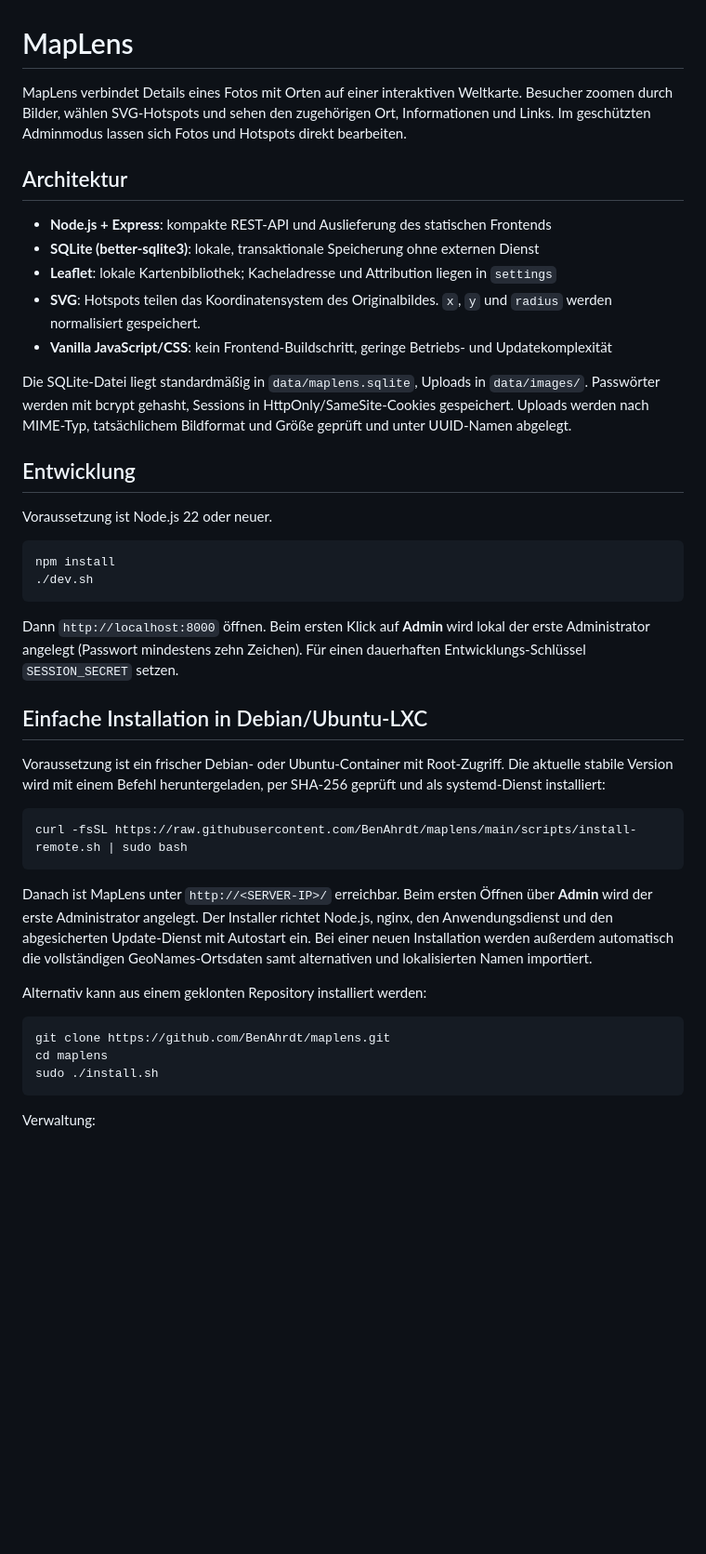
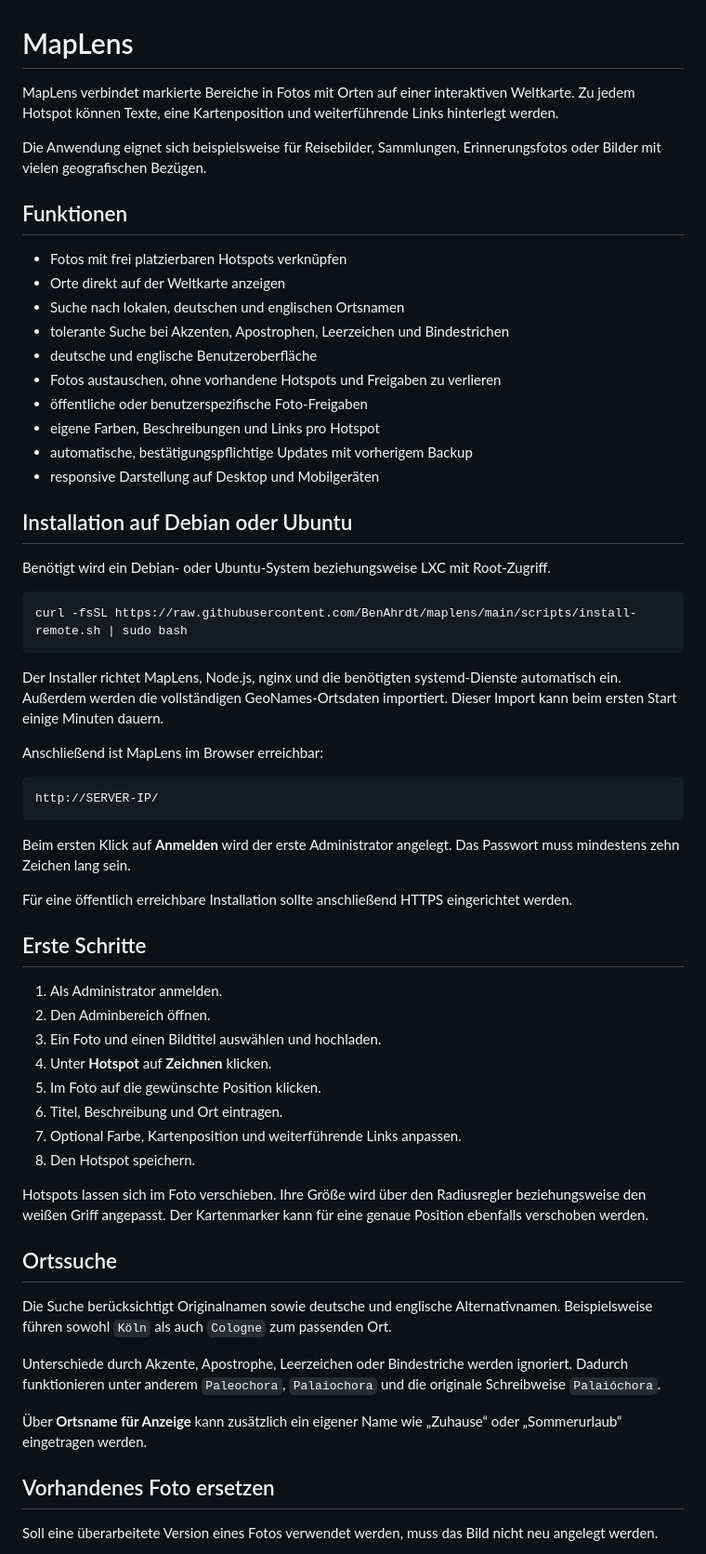
Before and after one commit to BenAhrdt/maplens, a Markdown page: README.md, the part around one of its changes. Shown at 93% size. Drawn GitHub-style; blank space fills up the shorter version.

Commit message:
Simplify README for MapLens users

````diff
--- a/README.md
+++ b/README.md
@@ -1,44 +1,64 @@
 # MapLens
 
-MapLens verbindet Details eines Fotos mit Orten auf einer interaktiven Weltkarte. Besucher zoomen durch Bilder, wählen SVG-Hotspots und sehen den zugehörigen Ort, Informationen und Links. Im geschützten Adminmodus lassen sich Fotos und Hotspots direkt bearbeiten.
+MapLens verbindet markierte Bereiche in Fotos mit Orten auf einer interaktiven Weltkarte. Zu jedem Hotspot können Texte, eine Kartenposition und weiterführende Links hinterlegt werden.
 
-## Architektur
+Die Anwendung eignet sich beispielsweise für Reisebilder, Sammlungen, Erinnerungsfotos oder Bilder mit vielen geografischen Bezügen.
 
-- **Node.js + Express**: kompakte REST-API und Auslieferung des statischen Frontends
-- **SQLite (better-sqlite3)**: lokale, transaktionale Speicherung ohne externen Dienst
-- **Leaflet**: lokale Kartenbibliothek; Kacheladresse und Attribution liegen in `settings`
-- **SVG**: Hotspots teilen das Koordinatensystem des Originalbildes. `x`, `y` und `radius` werden normalisiert gespeichert.
-- **Vanilla JavaScript/CSS**: kein Frontend-Buildschritt, geringe Betriebs- und Updatekomplexität
+## Funktionen
 
-Die SQLite-Datei liegt standardmäßig in `data/maplens.sqlite`, Uploads in `data/images/`. Passwörter werden mit bcrypt gehasht, Sessions in HttpOnly/SameSite-Cookies gespeichert. Uploads werden nach MIME-Typ, tatsächlichem Bildformat und Größe geprüft und unter UUID-Namen abgelegt.
+- Fotos mit frei platzierbaren Hotspots verknüpfen
+- Orte direkt auf der Weltkarte anzeigen
+- Suche nach lokalen, deutschen und englischen Ortsnamen
+- tolerante Suche bei Akzenten, Apostrophen, Leerzeichen und Bindestrichen
+- deutsche und englische Benutzeroberfläche
+- Fotos austauschen, ohne vorhandene Hotspots und Freigaben zu verlieren
+- öffentliche oder benutzerspezifische Foto-Freigaben
+- eigene Farben, Beschreibungen und Links pro Hotspot
+- automatische, bestätigungspflichtige Updates mit vorherigem Backup
+- responsive Darstellung auf Desktop und Mobilgeräten
 
-## Entwicklung
+## Installation auf Debian oder Ubuntu
 
-Voraussetzung ist Node.js 22 oder neuer.
-
-```bash
-npm install
-./dev.sh
-```
-
-Dann `http://localhost:8000` öffnen. Beim ersten Klick auf **Admin** wird lokal der erste Administrator angelegt (Passwort mindestens zehn Zeichen). Für einen dauerhaften Entwicklungs-Schlüssel `SESSION_SECRET` setzen.
-
-## Einfache Installation in Debian/Ubuntu-LXC
-
-Voraussetzung ist ein frischer Debian- oder Ubuntu-Container mit Root-Zugriff. Die aktuelle stabile Version wird mit einem Befehl heruntergeladen, per SHA-256 geprüft und als systemd-Dienst installiert:
+Benötigt wird ein Debian- oder Ubuntu-System beziehungsweise LXC mit Root-Zugriff.
 
 ```bash
 curl -fsSL https://raw.githubusercontent.com/BenAhrdt/maplens/main/scripts/install-remote.sh | sudo bash
 ```
 
-Danach ist MapLens unter `http://<SERVER-IP>/` erreichbar. Beim ersten Öffnen über **Admin** wird der erste Administrator angelegt. Der Installer richtet Node.js, nginx, den Anwendungsdienst und den abgesicherten Update-Dienst mit Autostart ein. Bei einer neuen Installation werden außerdem automatisch die vollständigen GeoNames-Ortsdaten samt alternativen und lokalisierten Namen importiert.
+Der Installer richtet MapLens, Node.js, nginx und die benötigten systemd-Dienste automatisch ein. Außerdem werden die vollständigen GeoNames-Ortsdaten importiert. Dieser Import kann beim ersten Start einige Minuten dauern.
 
-Alternativ kann aus einem geklonten Repository installiert werden:
+Anschließend ist MapLens im Browser erreichbar:
 
-```bash
-git clone https://github.com/BenAhrdt/maplens.git
-cd maplens
-sudo ./install.sh
+```text
+http://SERVER-IP/
 ```
 
-Verwaltung:
+Beim ersten Klick auf **Anmelden** wird der erste Administrator angelegt. Das Passwort muss mindestens zehn Zeichen lang sein.
+
+Für eine öffentlich erreichbare Installation sollte anschließend HTTPS eingerichtet werden.
+
+## Erste Schritte
+
+1. Als Administrator anmelden.
+2. Den Adminbereich öffnen.
+3. Ein Foto und einen Bildtitel auswählen und hochladen.
+4. Unter **Hotspot** auf **Zeichnen** klicken.
+5. Im Foto auf die gewünschte Position klicken.
+6. Titel, Beschreibung und Ort eintragen.
+7. Optional Farbe, Kartenposition und weiterführende Links anpassen.
+8. Den Hotspot speichern.
+
+Hotspots lassen sich im Foto verschieben. Ihre Größe wird über den Radiusregler beziehungsweise den weißen Griff angepasst. Der Kartenmarker kann für eine genaue Position ebenfalls verschoben werden.
+
+## Ortssuche
+
+Die Suche berücksichtigt Originalnamen sowie deutsche und englische Alternativnamen. Beispielsweise führen sowohl `Köln` als auch `Cologne` zum passenden Ort.
+
+Unterschiede durch Akzente, Apostrophe, Leerzeichen oder Bindestriche werden ignoriert. Dadurch funktionieren unter anderem `Paleochora`, `Palaiochora` und die originale Schreibweise `Palaióchora`.
+
+Über **Ortsname für Anzeige** kann zusätzlich ein eigener Name wie „Zuhause“ oder „Sommerurlaub“ eingetragen werden.
+
+## Vorhandenes Foto ersetzen
+
+Soll eine überarbeitete Version eines Fotos verwendet werden, muss das Bild nicht neu angelegt werden.
+
````
Also changed, not shown: other parts of README.md (+53 -75 lines).
